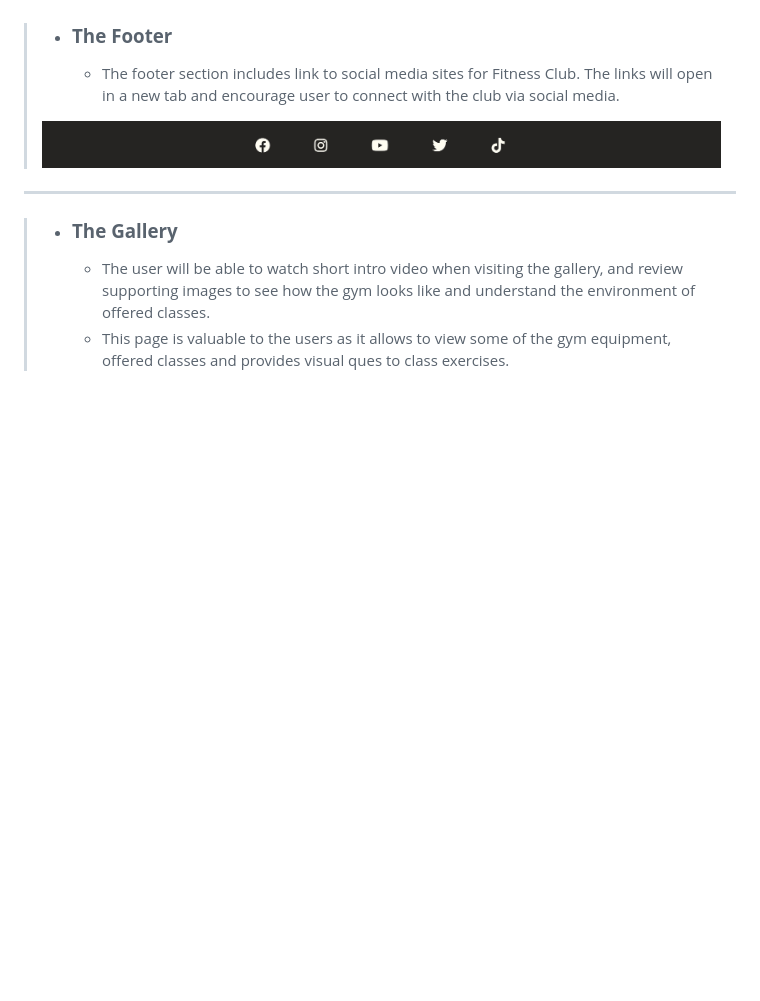
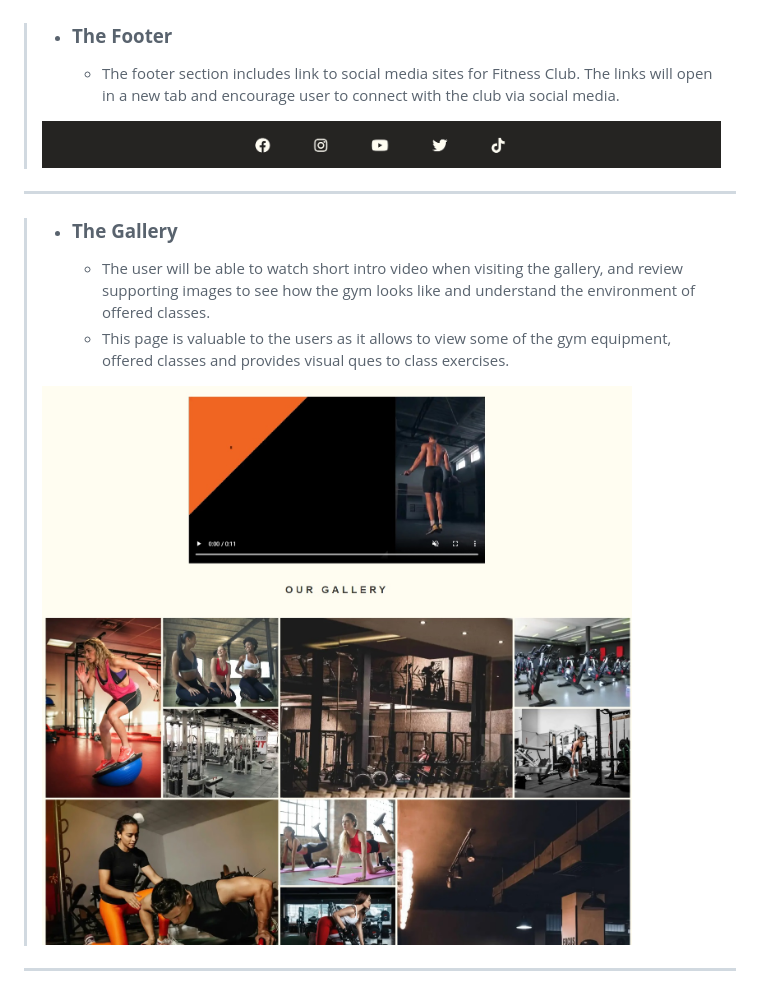
Before and after one commit to ObiOne84/fitness-club, a Markdown page: README.md, the part around the change. Rendered like a GitHub page; pictures changed too: assets/screenshots/gallery-screenshot.jpg (added); blank space fills up the shorter version.

Commit message:
Add gallery page to readme file

```diff
--- a/README.md
+++ b/README.md
@@ -67,3 +67,7 @@ Click [HERE](https://obione84.github.io/fitness-club/index.html	) to visit live
 >
 >   - The user will be able to watch short intro video when visiting the gallery, and review supporting images to see how the gym looks like and understand the environment of offered classes.
 >   - This page is valuable to the users as it allows to view some of the gym equipment, offered classes and provides visual ques to class exercises.
+>
+>![Gallery page screenshot](/assets/screenshots/gallery-screenshot.jpg)
+>
+---
```
